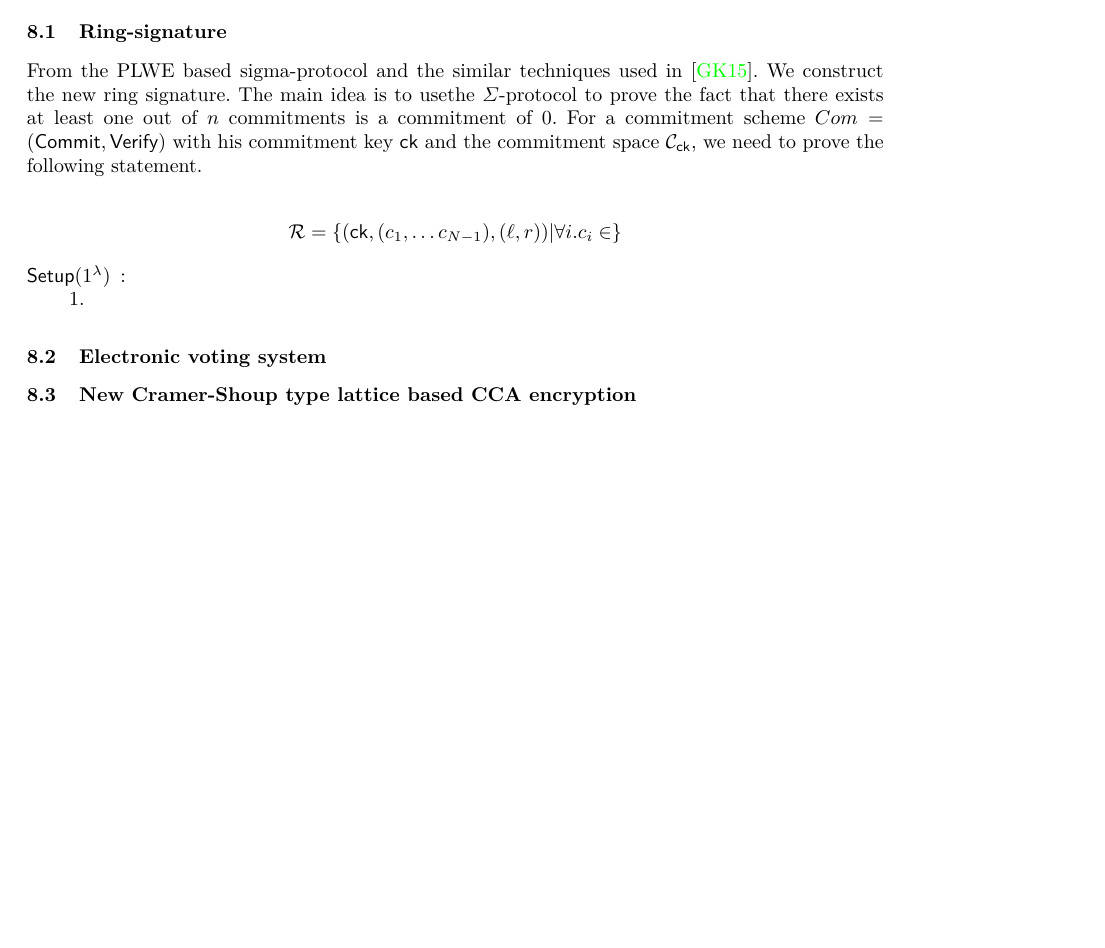
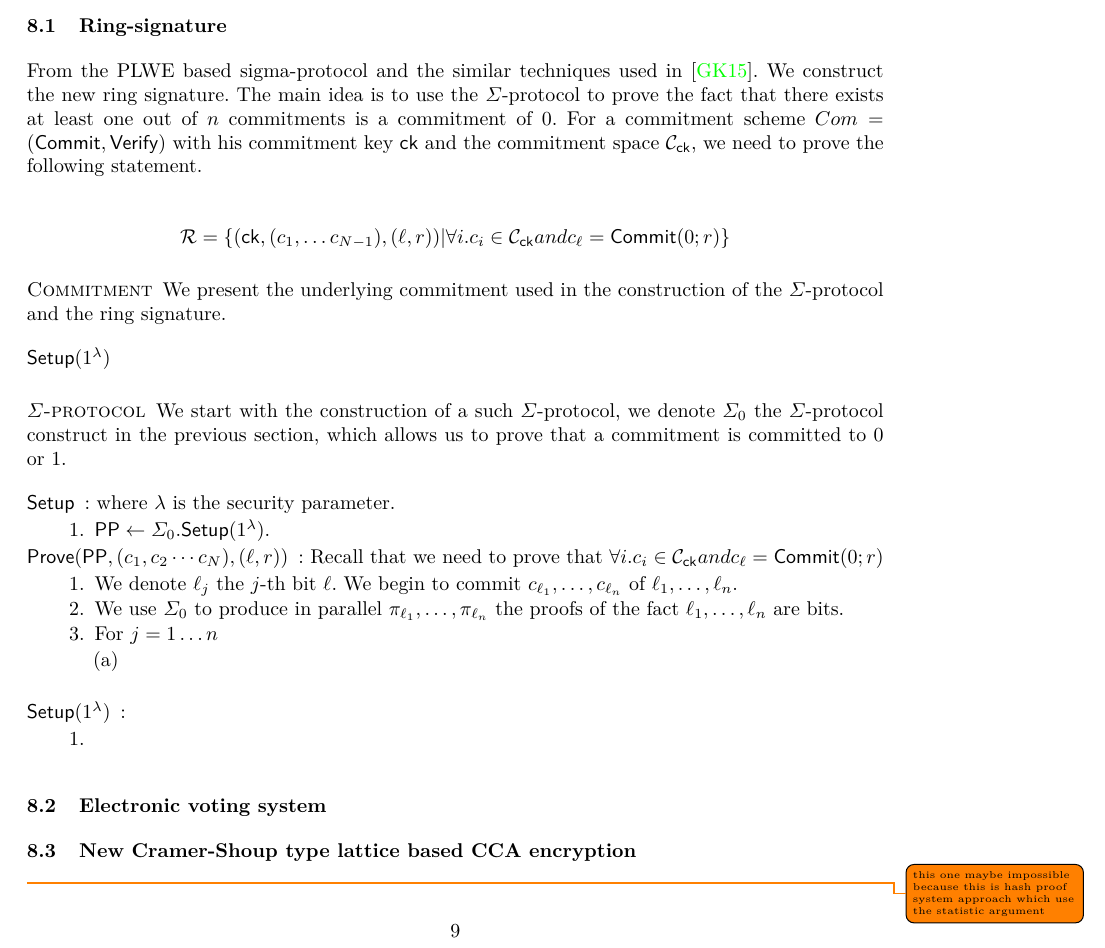
Before and after one commit to qianchen92/DVNIZK, a LaTeX thesis (main.tex, which reads application.tex): part of page 9 of 10 before the commit and part of page 9 of 11 after it, cut so that both start at the same text, the shorter picture padded with empty space. Compiled offline with pdfLaTeX.

Commit message:
need to add the commitment scheme and the hole sigma-protocol then vote

```diff
--- a/application.tex
+++ b/application.tex
@@ -1,16 +1,52 @@
 \begin{subsection}{Ring-signature}
-  From the PLWE based sigma-protocol and the similar techniques used in~\cite{DBLP:conf/eurocrypt/GrothK15}. We construct the new ring signature.
-  The main idea is to usethe $\Sigma$-protocol to prove the fact that there exists at least one out of $n$ commitments is a commitment of $0$.
-  For a commitment scheme $Com = (\Com, \Verif)$ with his commitment key $\ck$ and the commitment space $\mathcal{C}_{\ck}$,
+  From the PLWE based sigma-protocol and
+  the similar techniques used in~\cite{DBLP:conf/eurocrypt/GrothK15}.
+  We construct the new ring signature.
+  The main idea is to use the $\Sigma$-protocol to prove the fact that
+  there exists at least one out of $n$ commitments is a commitment of $0$.
+  For a commitment scheme $Com = (\Com, \Verif)$ with his commitment key $\ck$
+  and the commitment space $\mathcal{C}_{\ck}$,
   we need to prove the following statement.
 
   \begin{align*}
-    \mathcal{R} &= \{(\ck, (c_1, \dots c_{N-1}), (\ell, r)) | \forall i. c_i \in \}
+    \mathcal{R} &= \{(\ck, (c_1, \dots c_{N-1}), (\ell, r)) | \forall i. c_i \in \mathcal{C}_\ck and c_\ell = \Com(0; r)\}
   \end{align*}
+
+
+  \paragraph{Commitment}
+  We present the underlying commitment used in the construction of the $\Sigma$-protocol
+  and the ring signature.
   \begin{description}
-  \item[$\Setup(1^{\lambda})$]:
+    \item [$\Setup(1^\lambda)$]
+  \end{description}
+
+  \begin{paragraph}{$\Sigma$-protocol}
+    We start with the construction of a such $\Sigma$-protocol,
+    we denote $\Sigma_0$ the $\Sigma$-protocol construct in the previous section,
+    which allows us to prove that a commitment is committed to $0$ or $1$.
+    \begin{description}
+      \item[$\Setup$]: where $\lambda$ is the security parameter.
+        \begin{enumerate}
+          \item $\PPP \gets \Sigma_0.\Setup(1^\lambda)$.
+        \end{enumerate}
+        \item[$\Prove(\PPP, (c_1, c_2 \cdots c_N), (\ell, r))$]:
+        Recall that we need to prove that $\forall i. c_i \in \mathcal{C}_\ck and c_\ell = \Com(0; r)$
+        \begin{enumerate}
+          \item We denote $\ell_j$ the $j$-th bit $\ell$. We begin to commit $c_{\ell_1}, \dots, c_{\ell_n}$ of $\ell_1, \dots, \ell_n$.
+          \item We use $\Sigma_0$ to produce in parallel $\pi_{\ell_1}, \dots, \pi_{\ell_n}$ the proofs of the fact $\ell_1, \dots, \ell_n$ are bits.
+          \item For $j = 1 \dots n$
+          \begin{enumerate}
+            \item
+          \end{enumerate}
+
+        \end{enumerate}
+
+    \end{description}
+  \end{paragraph}
+  \begin{description}
+    \item[$\Setup(1^{\lambda})$]:
     \begin{enumerate}
-    \item
+      \item
     \end{enumerate}
   \end{description}
 \end{subsection}
@@ -19,5 +55,6 @@
 \end{subsection}
 
 \begin{subsection}{New Cramer-Shoup type lattice based CCA encryption}
-
+  \todo{this one maybe impossible because this is hash proof system approach which
+  use the statistic argument}
 \end{subsection}
```
